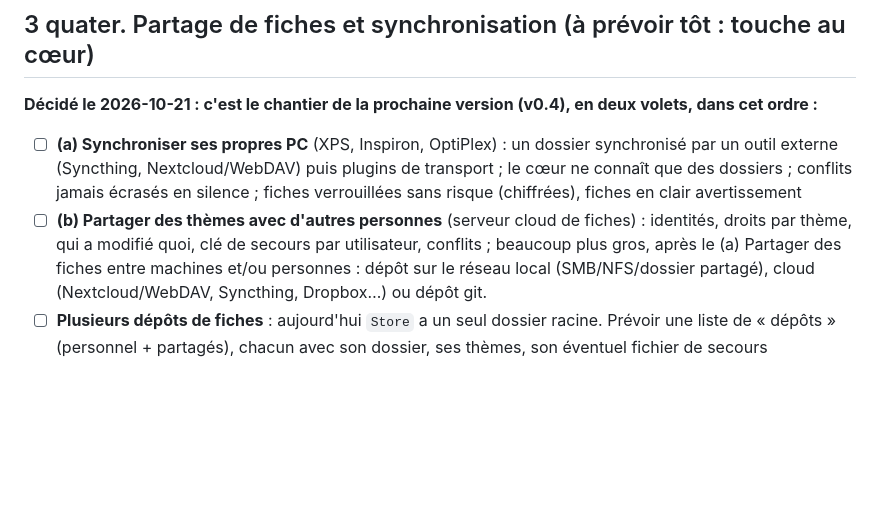
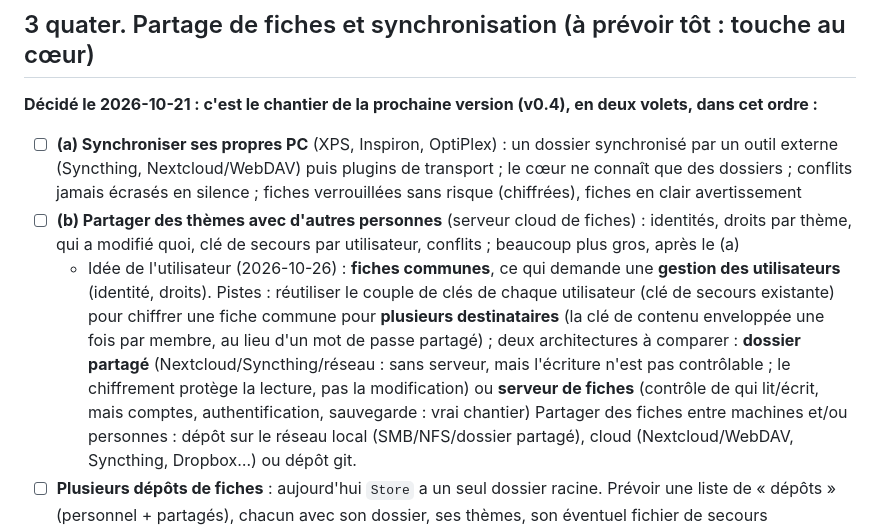
Before and after one commit to jfkneib/scrinium, a Markdown page: TODO.md, the part around the change. GitHub-like rendering; blank space fills up the shorter version.

Commit message:
TODO : fiches communes et gestion des utilisateurs (pistes)

```diff
--- a/TODO.md
+++ b/TODO.md
@@ -113,6 +113,7 @@ Traduire la sélection (ou toute la fiche) ; fenêtre de résultat : **insérer
 **Décidé le 2026-10-21 : c'est le chantier de la prochaine version (v0.4), en deux volets, dans cet ordre :**
 - ☐ **(a) Synchroniser ses propres PC** (XPS, Inspiron, OptiPlex) : un dossier synchronisé par un outil externe (Syncthing, Nextcloud/WebDAV) puis plugins de transport ; le cœur ne connaît que des dossiers ; conflits jamais écrasés en silence ; fiches verrouillées sans risque (chiffrées), fiches en clair avertissement
 - ☐ **(b) Partager des thèmes avec d'autres personnes** (serveur cloud de fiches) : identités, droits par thème, qui a modifié quoi, clé de secours par utilisateur, conflits ; beaucoup plus gros, après le (a)
+  - Idée de l'utilisateur (2026-10-26) : **fiches communes**, ce qui demande une **gestion des utilisateurs** (identité, droits). Pistes : réutiliser le couple de clés de chaque utilisateur (clé de secours existante) pour chiffrer une fiche commune pour **plusieurs destinataires** (la clé de contenu enveloppée une fois par membre, au lieu d'un mot de passe partagé) ; deux architectures à comparer : **dossier partagé** (Nextcloud/Syncthing/réseau : sans serveur, mais l'écriture n'est pas contrôlable ; le chiffrement protège la lecture, pas la modification) ou **serveur de fiches** (contrôle de qui lit/écrit, mais comptes, authentification, sauvegarde : vrai chantier)
 Partager des fiches entre machines et/ou personnes : dépôt sur le réseau local (SMB/NFS/dossier partagé), cloud (Nextcloud/WebDAV, Syncthing, Dropbox…) ou dépôt git.
 - ☐ **Plusieurs dépôts de fiches** : aujourd'hui `Store` a un seul dossier racine. Prévoir une liste de « dépôts » (personnel + partagés), chacun avec son dossier, ses thèmes, son éventuel fichier de secours (`recovery.pub` par dépôt, pas global). À concevoir AVANT la v0.2 pour ne pas casser le format.
 - ☐ Un thème (ou un dépôt) peut être **partagé** : indicateur dans la liste, réglage « dossier partagé » (chemin local d'un montage réseau, ou dossier synchronisé)
```
